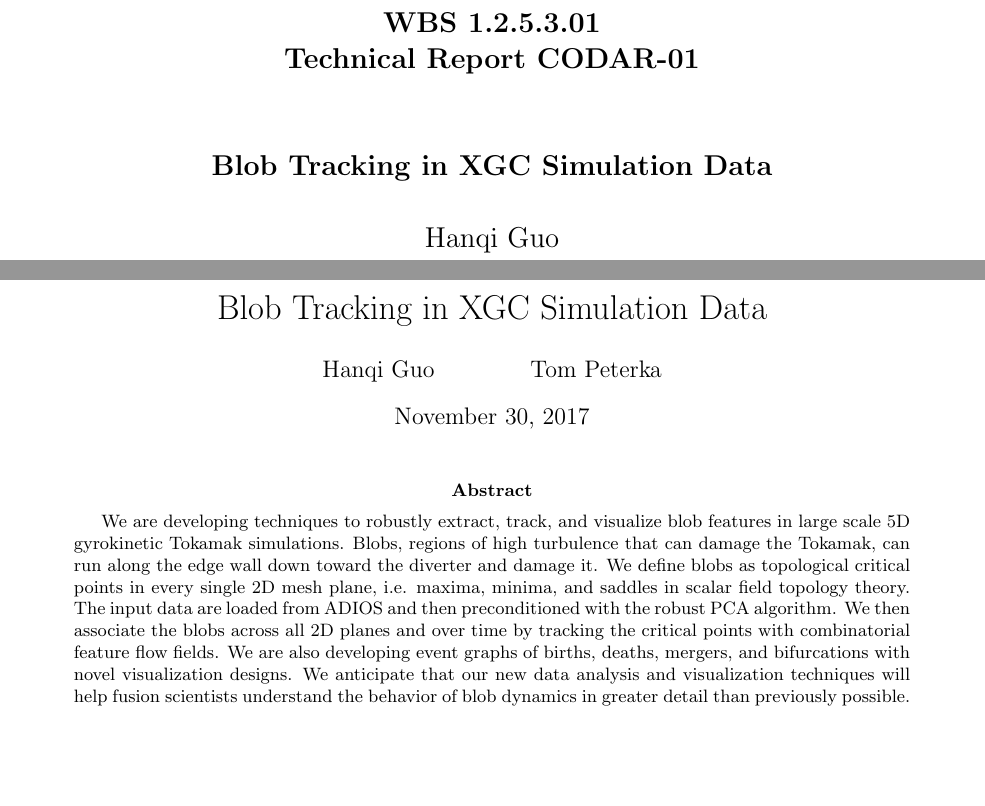
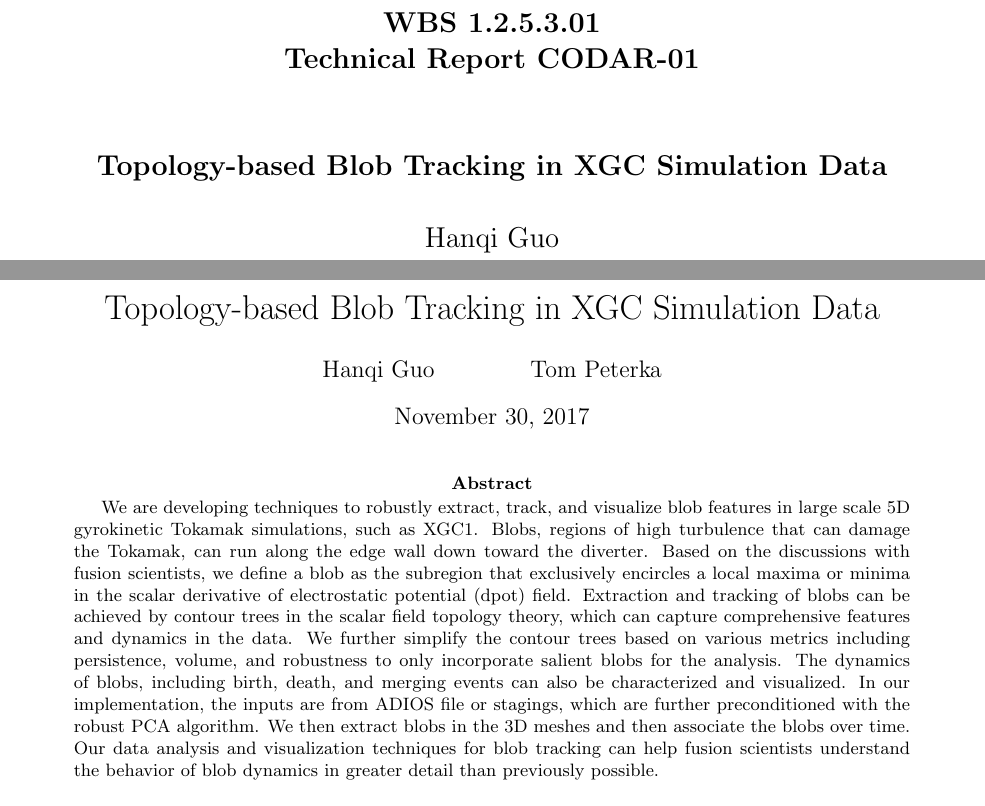
Before and after one commit to CODARcode/Blob-Tracking, a LaTeX paper (blob.tex, which reads Narrative/abstract.tex): two parts of pages 1 and 3 of 6, joined at a grey line, cut so that both start at the same text, the shorter picture padded with empty space. Compiled offline with pdfLaTeX.

Commit message:
abstract

```diff
--- a/Narrative/abstract.tex
+++ b/Narrative/abstract.tex
@@ -1,8 +1,9 @@
 \begin{abstract}
 
-We are developing techniques to robustly extract, track, and visualize blob features in large scale 5D gyrokinetic Tokamak simulations.  Blobs, regions of high turbulence that can damage the Tokamak, can run along the edge wall down toward the diverter and damage it.  We define blobs as topological critical points in every single 2D mesh plane, i.e. maxima, minima, and saddles in scalar field topology theory.  The input data are loaded from ADIOS and then preconditioned with the robust PCA algorithm.  We then associate the blobs across all 2D planes and over time by tracking the critical points with combinatorial feature flow fields.  We are also developing event graphs of births, deaths, mergers, and bifurcations with novel visualization designs.
-We anticipate that our new data analysis and visualization techniques will help fusion scientists understand the behavior of blob dynamics in greater detail than previously possible.
-
+We are developing techniques to robustly extract, track, and visualize blob features in large scale 5D gyrokinetic Tokamak simulations, such as XGC1.  Blobs, regions of high turbulence that can damage the Tokamak, can run along the edge wall down toward the diverter.  Based on the discussions with fusion scientists, we define a blob as the subregion that exclusively encircles a local maxima or minima in the scalar derivative of electrostatic potential (dpot) field.  Extraction and tracking of blobs can be achieved by contour trees in the scalar field topology theory, which can capture comprehensive features and dynamics in the data.  We further simplify the contour trees based on various metrics including persistence, volume, and robustness to only incorporate salient blobs for the analysis.  The dynamics of blobs, including birth, death, and merging events can also be characterized and visualized.
+% topological critical points in every single 2D mesh plane, i.e. maxima, minima, and saddles in scalar field topology theory.
+In our implementation, the inputs are from ADIOS file or stagings, which are further preconditioned with the robust PCA algorithm.  We then extract blobs in the 3D meshes and then associate the blobs over time.
+Our data analysis and visualization techniques for blob tracking can help fusion scientists understand the behavior of blob dynamics in greater detail than previously possible.
 % , which are the result of blob tracking done on experimental microscopy rather than simulations.
 % Blob extraction and tracking enables the exploration and analysis of high-energy blobs across timesteps.
 
--- a/blob.tex
+++ b/blob.tex
@@ -1,7 +1,7 @@
 \documentclass[10pt]{article}
 \input{preamble}
 
-\newcommand\TITLE{Blob Tracking in XGC Simulation Data}
+\newcommand\TITLE{Topology-based Blob Tracking in XGC Simulation Data}
 \newcommand\AUTHOR{Hanqi Guo \and Tom Peterka}
 \newcommand\ID{CODAR-01}
 \newcommand\DATE{\today}
```
